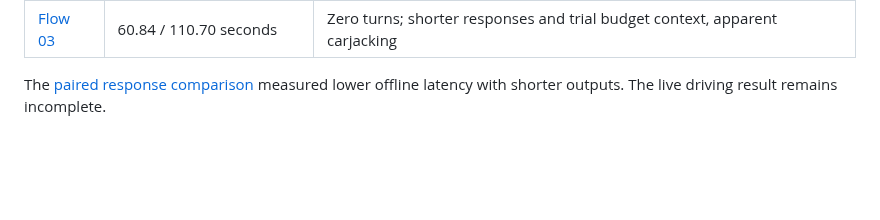
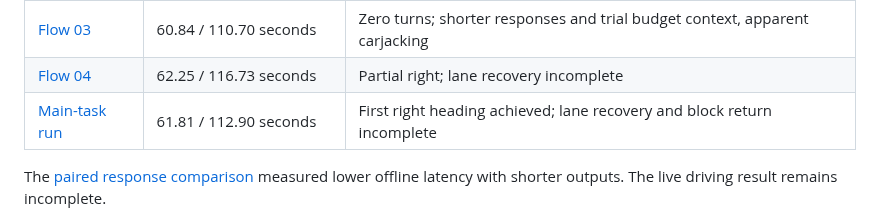
Before and after one commit to PandelisZ/gta-san-astra, a Markdown page: README.md, the part around the change. GitHub-like rendering; blank space fills up the shorter version.

Commit message:
Record main-task driving run with accumulated visual lessons

```diff
--- a/README.md
+++ b/README.md
@@ -31,6 +31,8 @@ Recent flow trials recorded the complete simulation and a video of real elapsed
 | [Flow 01](docs/streams/flow-minute-01-review.md) | 60.36 / 109.68 seconds | Zero turns; curb and traffic constraints |
 | [Flow 02](docs/streams/flow-minute-02-review.md) | 61.44 / 111.83 seconds | Zero turns; inference controls and four-image context verified |
 | [Flow 03](docs/streams/flow-minute-03-review.md) | 60.84 / 110.70 seconds | Zero turns; shorter responses and trial budget context, apparent carjacking |
+| [Flow 04](docs/streams/flow-minute-04-review.md) | 62.25 / 116.73 seconds | Partial right; lane recovery incomplete |
+| [Main-task run](docs/streams/flow-minute-05-main-review.md) | 61.81 / 112.90 seconds | First right heading achieved; lane recovery and block return incomplete |
 
 The [paired response comparison](docs/streams/flow-policy-latency.md) measured lower offline latency with shorter outputs. The live driving result remains incomplete.
 
```
Also changed, not shown: docs/streams/flow-minute-05-main-review.md (added, +17 -0 lines), docs/streams/flow-minute-05-main-final.png (added), 4 other files.
